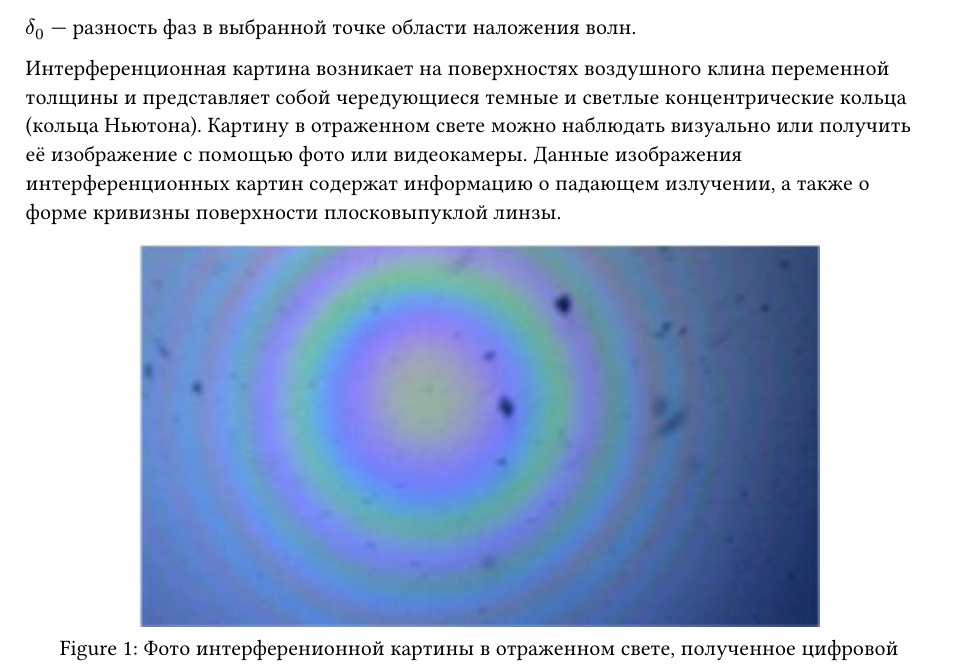
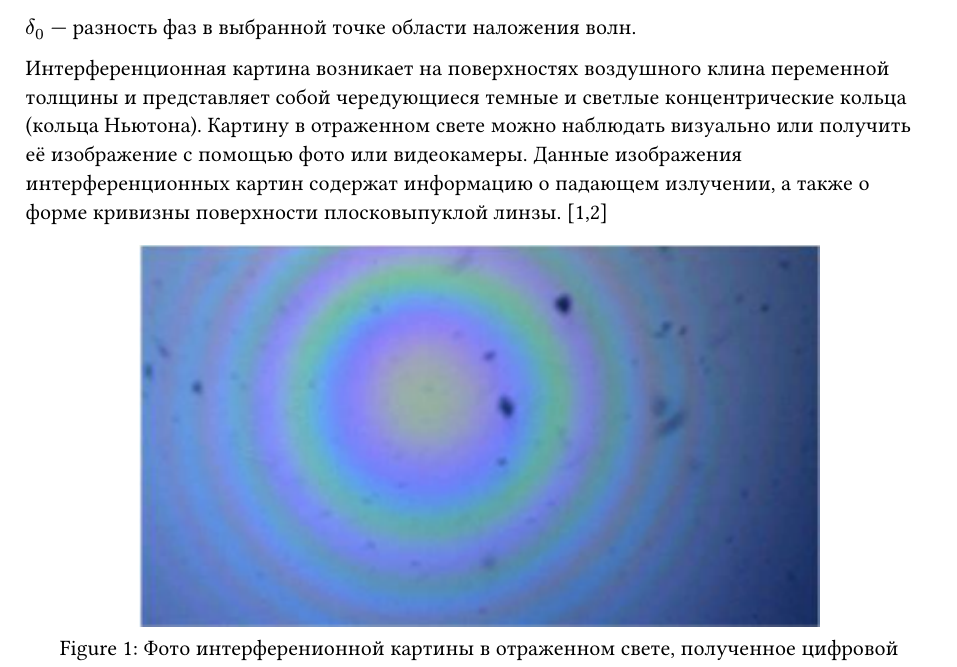
Before and after one commit to aragami3070/PhysicReferat, a Typst document (sections/section1.typ): part of the page, cut so that both start at the same text. Compiled offline with Typst 0.15.

Commit message:
Add: links

```diff
--- a/sections/section1.typ
+++ b/sections/section1.typ
@@ -15,7 +15,7 @@ $delta$ --- разность фаз интерферирующих волн в
 
 $delta_0$ --- разность фаз в выбранной точке области наложения волн.
 
-Интерференционная картина возникает на поверхностях воздушного клина переменной толщины и представляет собой чередующиеся темные и светлые концентрические кольца (кольца Ньютона). Картину в отраженном свете можно наблюдать визуально или получить её изображение с помощью фото или видеокамеры. Данные изображения интерференционных картин содержат информацию о падающем излучении, а также о форме кривизны поверхности плосковыпуклой линзы.
+Интерференционная картина возникает на поверхностях воздушного клина переменной толщины и представляет собой чередующиеся темные и светлые концентрические кольца (кольца Ньютона). Картину в отраженном свете можно наблюдать визуально или получить её изображение с помощью фото или видеокамеры. Данные изображения интерференционных картин содержат информацию о падающем излучении, а также о форме кривизны поверхности плосковыпуклой линзы. [1,2]
 
 #figure(
   image("../image/section1_1.png", width: 75%),
```
Also changed, not shown: sections/section2.typ (+1 -1 lines).
